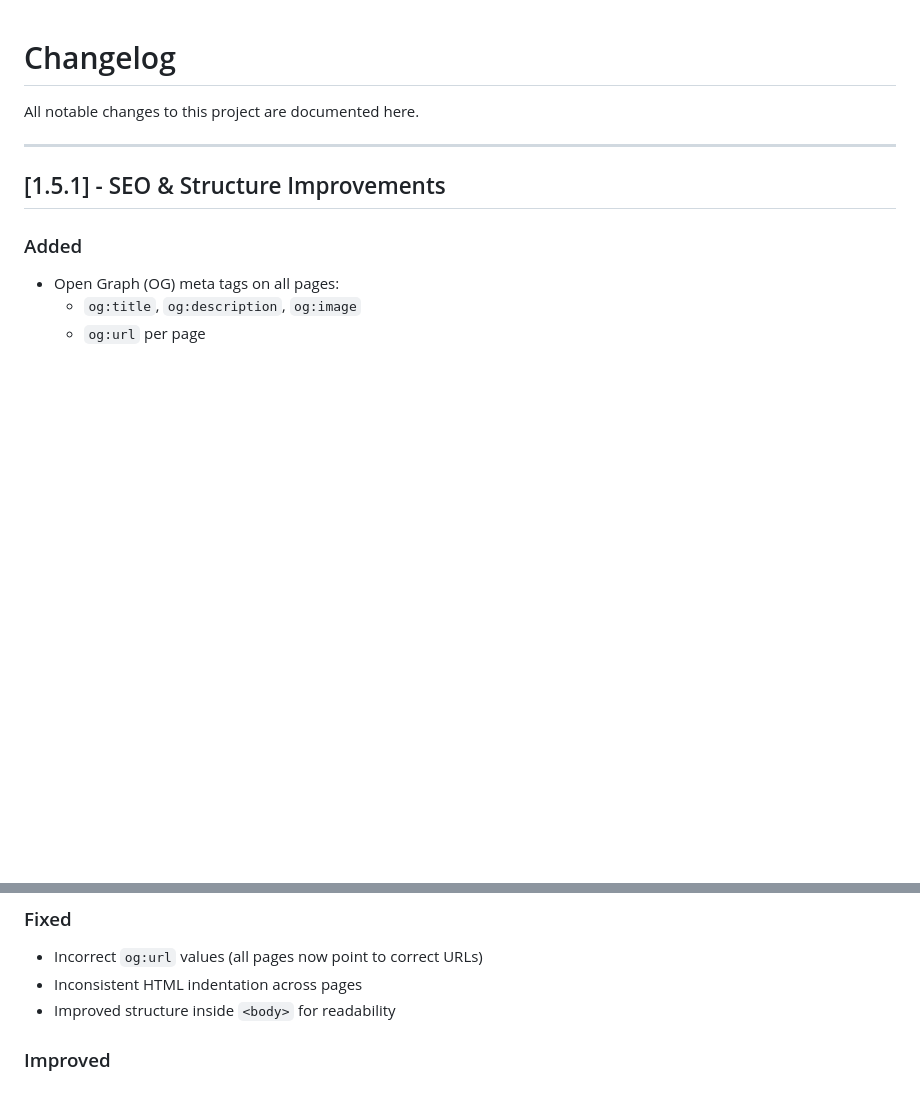
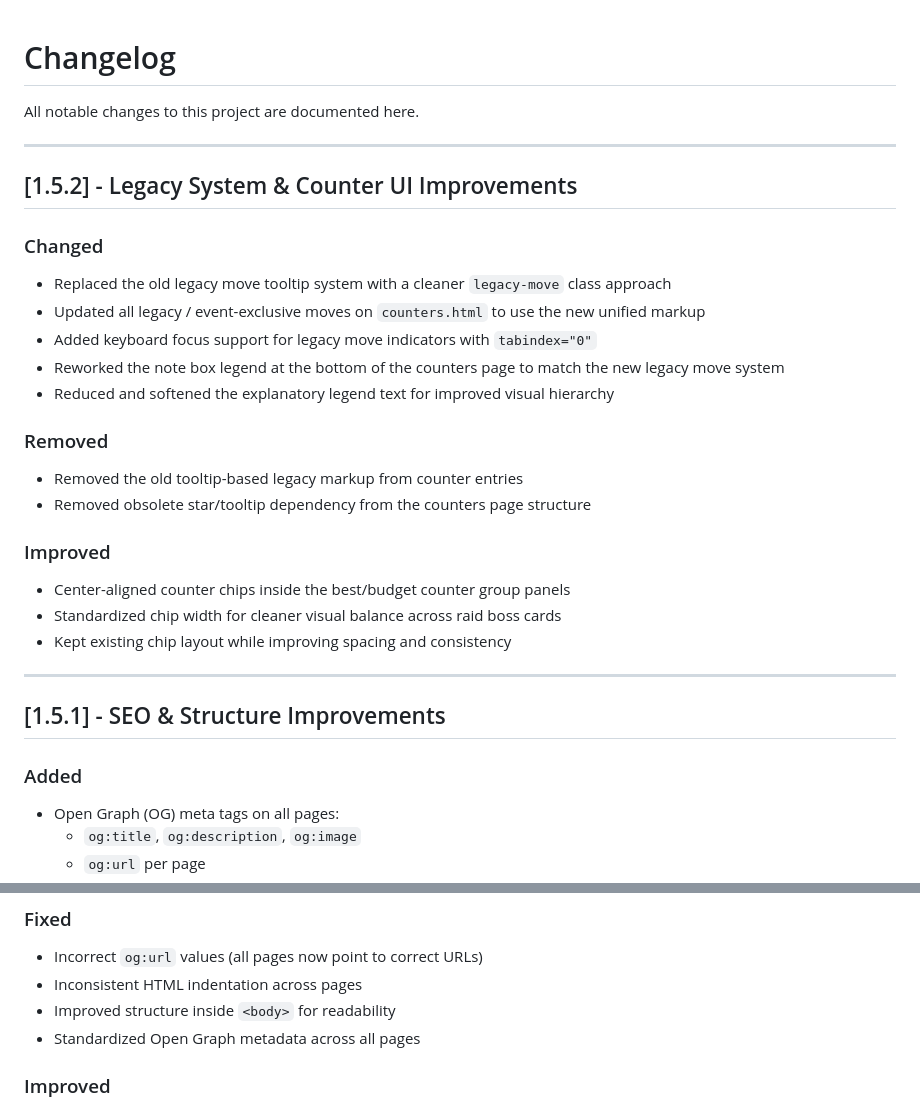
Before and after one commit to StormHB/arcanine_go_project, a Markdown page: CHANGELOG.md, 2 parts joined by grey strips. Rendered like a GitHub page; blank space fills up the shorter version.

Commit message:
docs: update README and CHANGELOG for v1.5.2

```diff
--- a/CHANGELOG.md
+++ b/CHANGELOG.md
@@ -1,6 +1,26 @@
 # Changelog
 
 All notable changes to this project are documented here.
+
+---
+
+## [1.5.2] - Legacy System & Counter UI Improvements
+
+### Changed
+- Replaced the old legacy move tooltip system with a cleaner `legacy-move` class approach
+- Updated all legacy / event-exclusive moves on `counters.html` to use the new unified markup
+- Added keyboard focus support for legacy move indicators with `tabindex="0"`
+- Reworked the note box legend at the bottom of the counters page to match the new legacy move system
+- Reduced and softened the explanatory legend text for improved visual hierarchy
+
+### Removed
+- Removed the old tooltip-based legacy markup from counter entries
+- Removed obsolete star/tooltip dependency from the counters page structure
+
+### Improved
+- Center-aligned counter chips inside the best/budget counter group panels
+- Standardized chip width for cleaner visual balance across raid boss cards
+- Kept existing chip layout while improving spacing and consistency
 
 ---
 
@@ -19,6 +39,7 @@ All notable changes to this project are documented here.
 * Incorrect `og:url` values (all pages now point to correct URLs)
 * Inconsistent HTML indentation across pages
 * Improved structure inside `<body>` for readability
+* Standardized Open Graph metadata across all pages
 
 ### Improved
 
```
